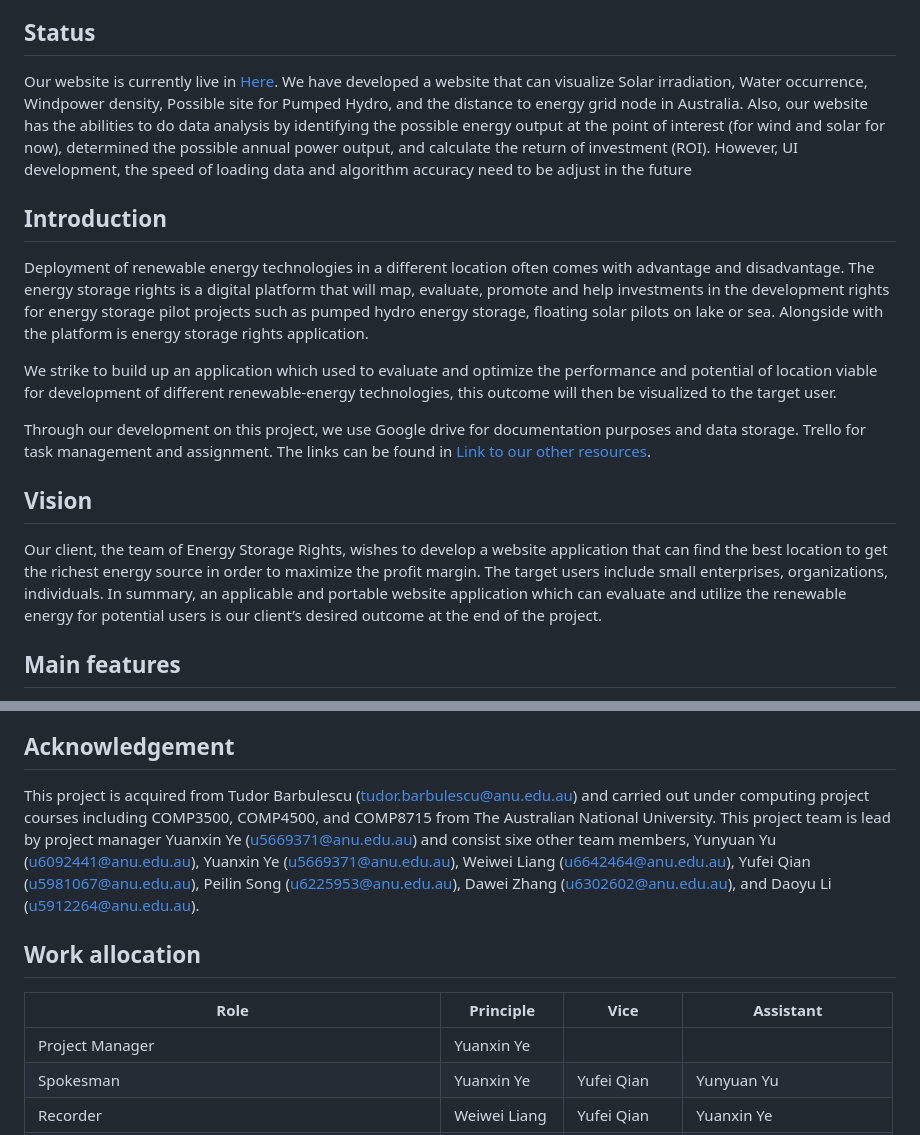
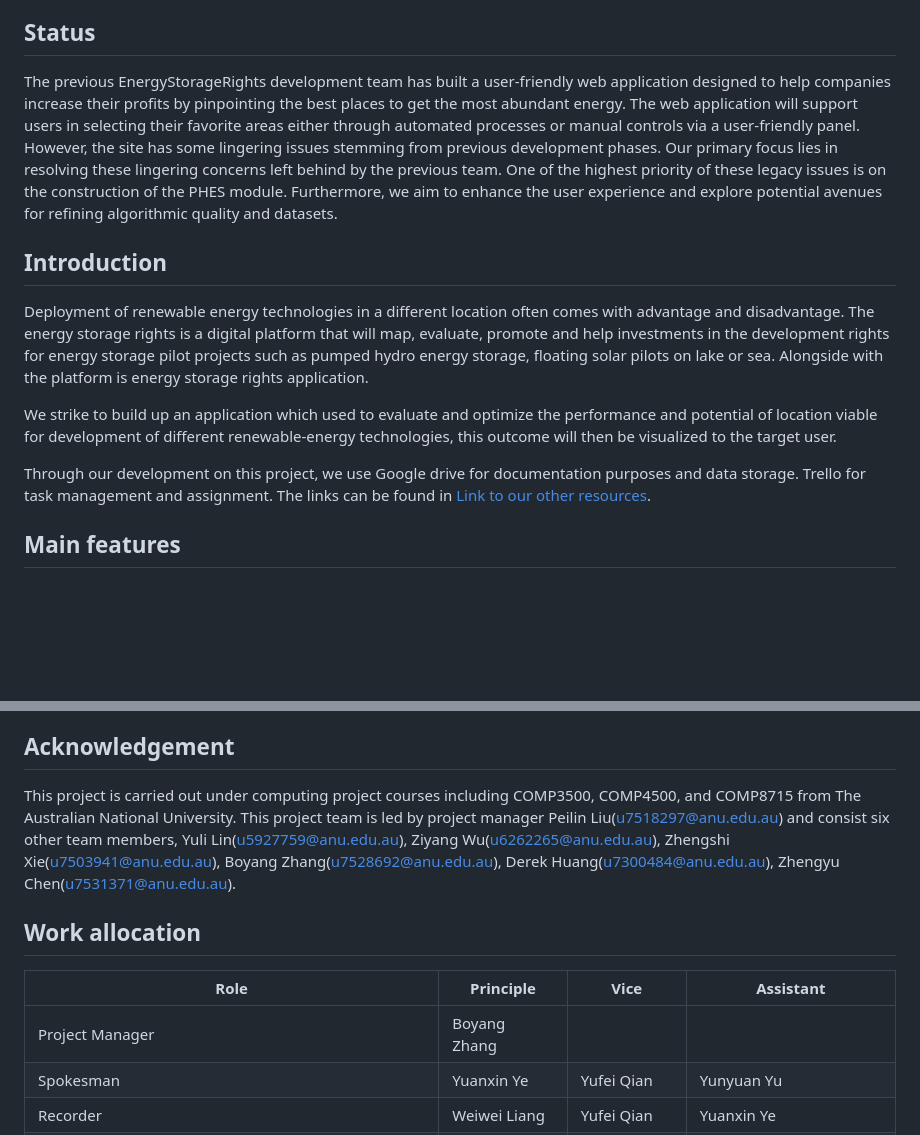
Before and after one commit to XZSCOAX57/COMP8715-EnergyStorageRight, a Markdown page: README.md, 2 parts joined by grey strips. Rendered like a GitHub page; blank space fills up the shorter version.

```diff
--- a/README.md
+++ b/README.md
@@ -23,9 +23,8 @@ Table of Contents
 
 ## Status
 
-
-Our website is currently live in [Here](http://energy-storage-rights.herokuapp.com/). We have developed a website that can visualize Solar irradiation, Water occurrence, Windpower density, Possible site for Pumped Hydro, and the distance to energy grid node in Australia. Also, our website has the abilities to do data analysis by identifying the possible energy output at the point of interest (for wind and solar for now), determined the possible annual power output, and calculate the return of investment (ROI).
-However, UI development, the speed of loading data and algorithm accuracy need to be adjust in the future
+The previous EnergyStorageRights development team has built a user-friendly web application designed to help companies increase their profits by pinpointing the best places to get the most abundant energy. The web application will support users in selecting their favorite areas either through automated processes or manual controls via a user-friendly panel.
+However, the site has some lingering issues stemming from previous development phases. Our primary focus lies in resolving these lingering concerns left behind by the previous team. One of the highest priority of these legacy issues is on the construction of the PHES module. Furthermore, we aim to enhance the user experience and explore potential avenues for refining algorithmic quality and datasets.
 
 ## Introduction
 Deployment of renewable energy technologies in a different location often comes with advantage and disadvantage. The energy storage rights is a digital platform that will map, evaluate, promote and help investments in the development rights for energy storage pilot projects such as pumped hydro energy storage, floating solar pilots on lake or sea. Alongside with the platform is energy storage rights application.
@@ -34,8 +33,6 @@ We strike to build up an application which used to evaluate and optimize the per
 
 Through our development on this project, we use Google drive for documentation purposes and data storage. Trello for task management and assignment. The links can be found in [Link to our other resources](#Link-to-our-other-resources).
 
-## Vision
-Our client, the team of Energy Storage Rights, wishes to develop a website application that can find the best location to get the richest energy source in order to maximize the profit margin. The target users include small enterprises, organizations, individuals. In summary, an applicable and portable website application which can evaluate and utilize the renewable energy for potential users is our client’s desired outcome at the end of the project.
 
 ## Main features
 
@@ -134,12 +131,13 @@ Refer to [Gantt Chart](https://github.com/tudorelu/energy_storage_rights/blob/ma
 Many potential users are interested in renewable energy, our application can help to identify the high potential area for developing renewable energy. This allows for generating more interaction between the property owner and the renewable energy developer. The landowner can benefit from this application by making a more effective and smart decision on the use of renewable energy product, it also helps them to reduce the spending in energy, increase in efficiency in energy storage. For the renewable energy developer, it grants them more opportunity to develop their products. This application is expected to create a win-win situation between each party.
 
 ## Acknowledgement
-This project is acquired from Tudor Barbulescu (tudor.barbulescu@anu.edu.au) and carried out under computing project courses including COMP3500, COMP4500, and COMP8715 from The Australian National University. This project team is lead by project manager Yuanxin Ye (u5669371@anu.edu.au) and consist sixe other team members, Yunyuan Yu (u6092441@anu.edu.au), Yuanxin Ye (u5669371@anu.edu.au), Weiwei Liang (u6642464@anu.edu.au), Yufei Qian (u5981067@anu.edu.au), Peilin Song (u6225953@anu.edu.au), Dawei Zhang (u6302602@anu.edu.au), and Daoyu Li (u5912264@anu.edu.au).
+This project is carried out under computing project courses including COMP3500, COMP4500, and COMP8715 from The Australian National University. This project team is led by project manager Peilin Liu(u7518297@anu.edu.au) and consist six other team members, Yuli Lin(u5927759@anu.edu.au), Ziyang Wu(u6262265@anu.edu.au), Zhengshi Xie(u7503941@anu.edu.au), Boyang Zhang(u7528692@anu.edu.au), Derek Huang(u7300484@anu.edu.au), Zhengyu Chen(u7531371@anu.edu.au).
+
 
 ## Work allocation
 |Role|Principle|Vice|Assistant|
 |--------|------|--------|--------|
-|Project Manager|Yuanxin Ye|
+|Project Manager|Boyang Zhang|
 |Spokesman|Yuanxin Ye | Yufei Qian|Yunyuan Yu|
 |Recorder|Weiwei Liang |Yufei Qian|Yuanxin Ye|
 |Back-end: Data Source Researcher|Yufei Qian|Daoyu Li|Yunyuan Yu, Weiwei Liang|
```
Also changed, not shown: other parts of README.md (+1 -1 lines).
